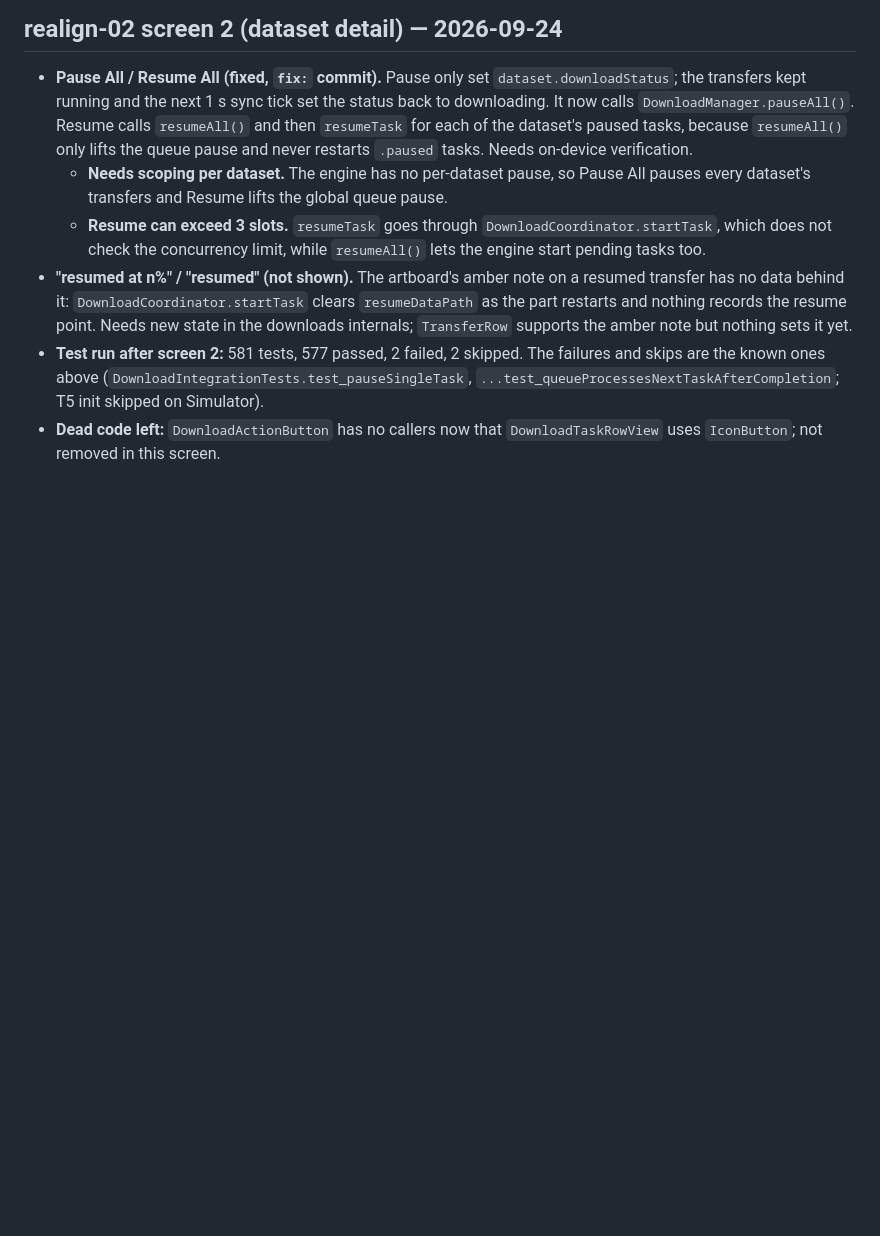
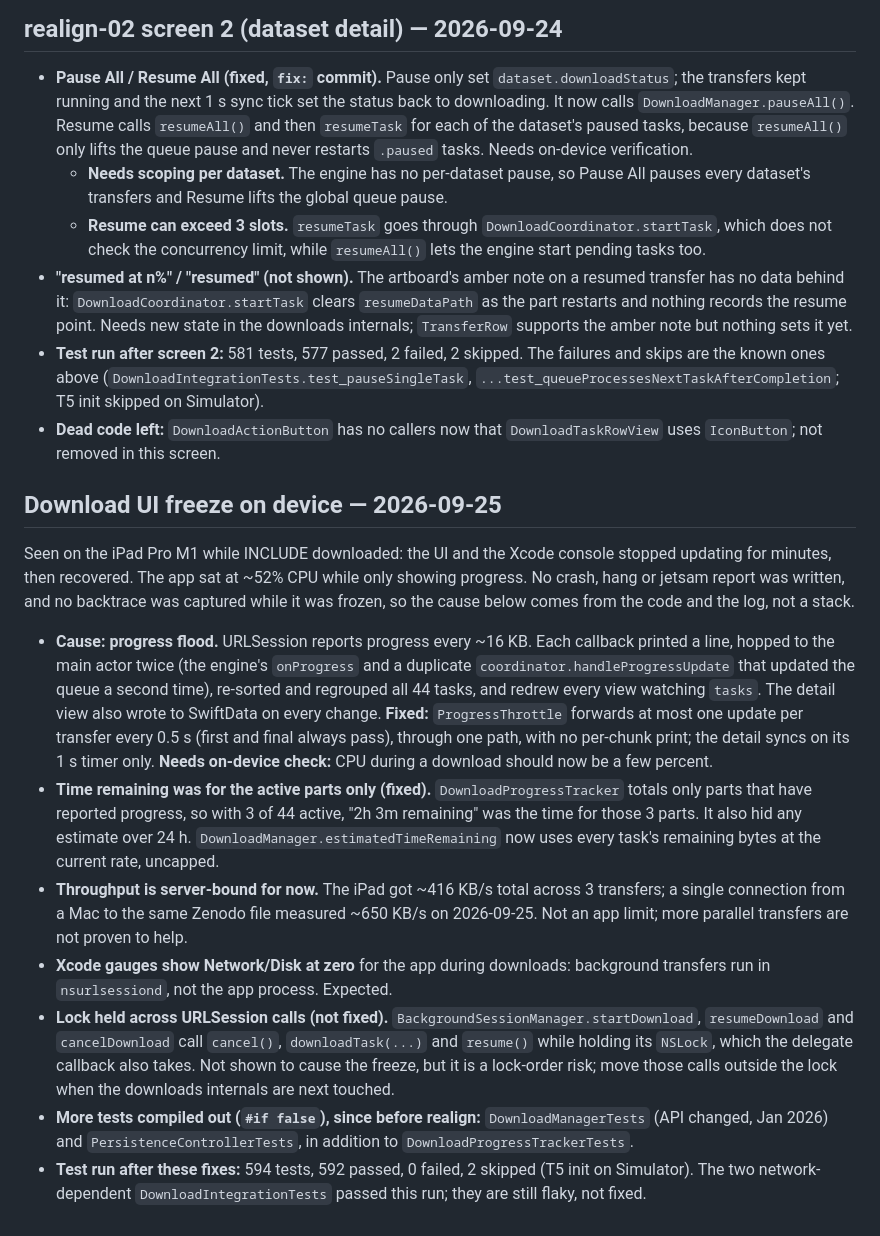
Before and after one commit to spsarolkar/SignLanguageTranslate, a Markdown page: docs/status.md, the part around the change. Drawn GitHub-style; blank space fills up the shorter version.

Commit message:
docs: record the download UI freeze, fixes and follow-ups
Co-Authored-By: Claude Opus 5.5 <noreply@anthropic.com>

```diff
--- a/docs/status.md
+++ b/docs/status.md
@@ -150,3 +150,44 @@ Follow-ups, not done in this screen:
   `...test_queueProcessesNextTaskAfterCompletion`; T5 init skipped on Simulator).
 - **Dead code left:** `DownloadActionButton` has no callers now that
   `DownloadTaskRowView` uses `IconButton`; not removed in this screen.
+
+## Download UI freeze on device — 2026-09-25
+
+Seen on the iPad Pro M1 while INCLUDE downloaded: the UI and the Xcode
+console stopped updating for minutes, then recovered. The app sat at ~52% CPU
+while only showing progress. No crash, hang or jetsam report was written, and
+no backtrace was captured while it was frozen, so the cause below comes from
+the code and the log, not a stack.
+
+- **Cause: progress flood.** URLSession reports progress every ~16 KB. Each
+  callback printed a line, hopped to the main actor twice (the engine's
+  `onProgress` and a duplicate `coordinator.handleProgressUpdate` that updated
+  the queue a second time), re-sorted and regrouped all 44 tasks, and redrew
+  every view watching `tasks`. The detail view also wrote to SwiftData on
+  every change. **Fixed:** `ProgressThrottle` forwards at most one update per
+  transfer every 0.5 s (first and final always pass), through one path, with
+  no per-chunk print; the detail syncs on its 1 s timer only.
+  **Needs on-device check:** CPU during a download should now be a few percent.
+- **Time remaining was for the active parts only (fixed).**
+  `DownloadProgressTracker` totals only parts that have reported progress, so
+  with 3 of 44 active, "2h 3m remaining" was the time for those 3 parts. It
+  also hid any estimate over 24 h. `DownloadManager.estimatedTimeRemaining`
+  now uses every task's remaining bytes at the current rate, uncapped.
+- **Throughput is server-bound for now.** The iPad got ~416 KB/s total across
+  3 transfers; a single connection from a Mac to the same Zenodo file measured
+  ~650 KB/s on 2026-09-25. Not an app limit; more parallel transfers are not
+  proven to help.
+- **Xcode gauges show Network/Disk at zero** for the app during downloads:
+  background transfers run in `nsurlsessiond`, not the app process. Expected.
+- **Lock held across URLSession calls (not fixed).**
+  `BackgroundSessionManager.startDownload`, `resumeDownload` and
+  `cancelDownload` call `cancel()`, `downloadTask(...)` and `resume()` while
+  holding its `NSLock`, which the delegate callback also takes. Not shown to
+  cause the freeze, but it is a lock-order risk; move those calls outside the
+  lock when the downloads internals are next touched.
+- **More tests compiled out (`#if false`), since before realign:**
+  `DownloadManagerTests` (API changed, Jan 2026) and
+  `PersistenceControllerTests`, in addition to `DownloadProgressTrackerTests`.
+- **Test run after these fixes:** 594 tests, 592 passed, 0 failed, 2 skipped
+  (T5 init on Simulator). The two network-dependent
+  `DownloadIntegrationTests` passed this run; they are still flaky, not fixed.
```
